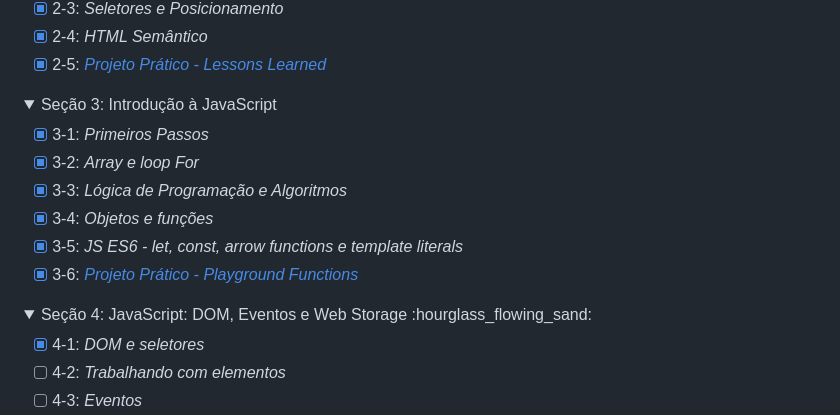
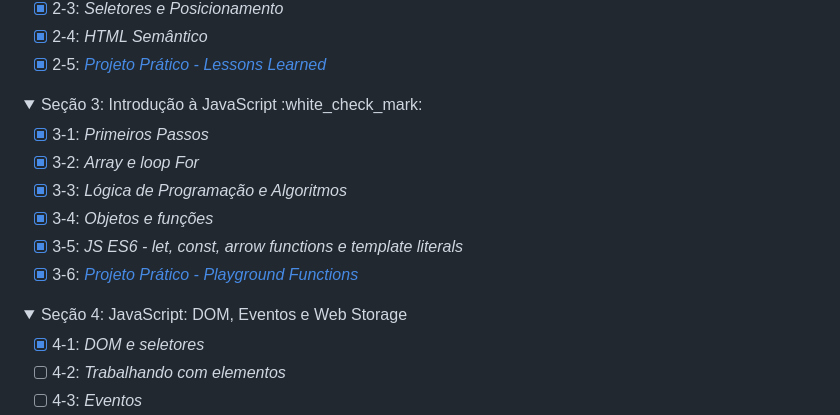
Before and after one commit to vsalisbr/trybe-exercicios, a Markdown page: README.md, the part around the change. Rendered like a GitHub page; folded sections open.

Commit message:
Atualizando Readme

```diff
--- a/README.md
+++ b/README.md
@@ -33,7 +33,7 @@ Seção 2: Introdução à HTML & CSS :white_check_mark:
 
 <details>
 <summary>
-Seção 3: Introdução à JavaScript
+Seção 3: Introdução à JavaScript :white_check_mark:
 </summary>
 
 - [X] 3-1: _Primeiros Passos_
@@ -46,7 +46,7 @@ Seção 3: Introdução à JavaScript
 
 <details>
 <summary>
-Seção 4: JavaScript: DOM, Eventos e Web Storage :hourglass_flowing_sand:
+Seção 4: JavaScript: DOM, Eventos e Web Storage
 </summary>
 
 - [X] 4-1: _DOM e seletores_
```
